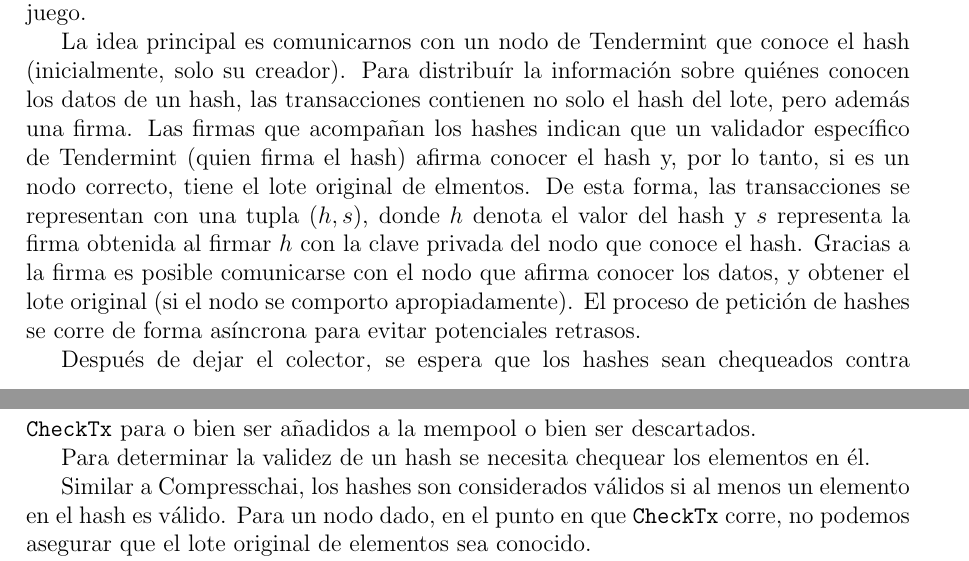
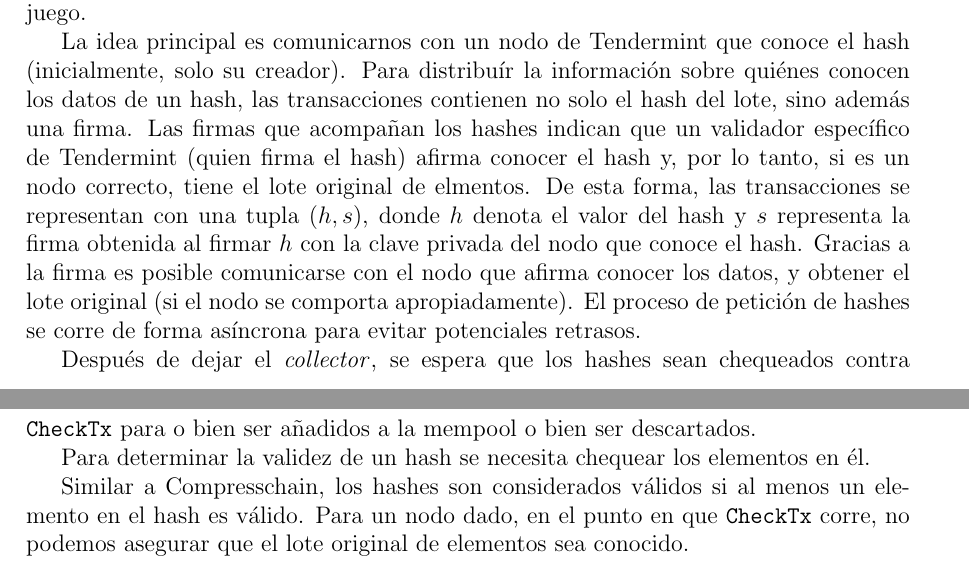
Before and after one commit to gabina/Hashchain, a LaTeX book (article.tex, which reads Implementations.tex): two parts of pages 27 and 28 of 40, joined at a grey line, cut so that both start at the same text. Compiled offline with pdfLaTeX.

Commit message:
Improve hashchain

```diff
--- a/Implementations.tex
+++ b/Implementations.tex
@@ -567,7 +567,7 @@
 La idea principal es comunicarnos con un nodo de Tendermint que conoce el hash (inicialmente, solo su creador).
 %
 Para distribuír la información sobre quiénes conocen los datos de un hash, las transacciones contienen
-no solo el hash del lote, pero además una firma.
+no solo el hash del lote, sino además una firma.
 %
 Las firmas que acompañan los hashes indican que un validador específico de Tendermint
 (quien firma el hash) afirma conocer el hash y, por lo tanto, si es un nodo correcto,
@@ -578,20 +578,20 @@
 del nodo que conoce el hash.
 %
 Gracias a la firma es posible comunicarse con el nodo que afirma conocer los datos, y obtener
-el lote original (si el nodo se comporto apropiadamente).
+el lote original (si el nodo se comporta apropiadamente).
 %
 El proceso de petición de hashes se corre de forma asíncrona para evitar potenciales
 retrasos.
 
 %
-Después de dejar el colector, se espera que los hashes sean chequeados contra \<CheckTx>
+Después de dejar el \collector, se espera que los hashes sean chequeados contra \<CheckTx>
 para o bien ser añadidos a la mempool o bien ser descartados.
 
 %
 Para determinar la validez de un hash se necesita chequear los elementos en él.
 
 %
-Similar a Compresschai, los hashes son considerados válidos si al menos un elemento
+Similar a \compresschain, los hashes son considerados válidos si al menos un elemento
 en el hash es válido.
 %
 Para un nodo dado, en el punto en que \<CheckTx> corre, no podemos asegurar que el
```
Also changed, not shown: Implementations.tex (1 more changed lines).
